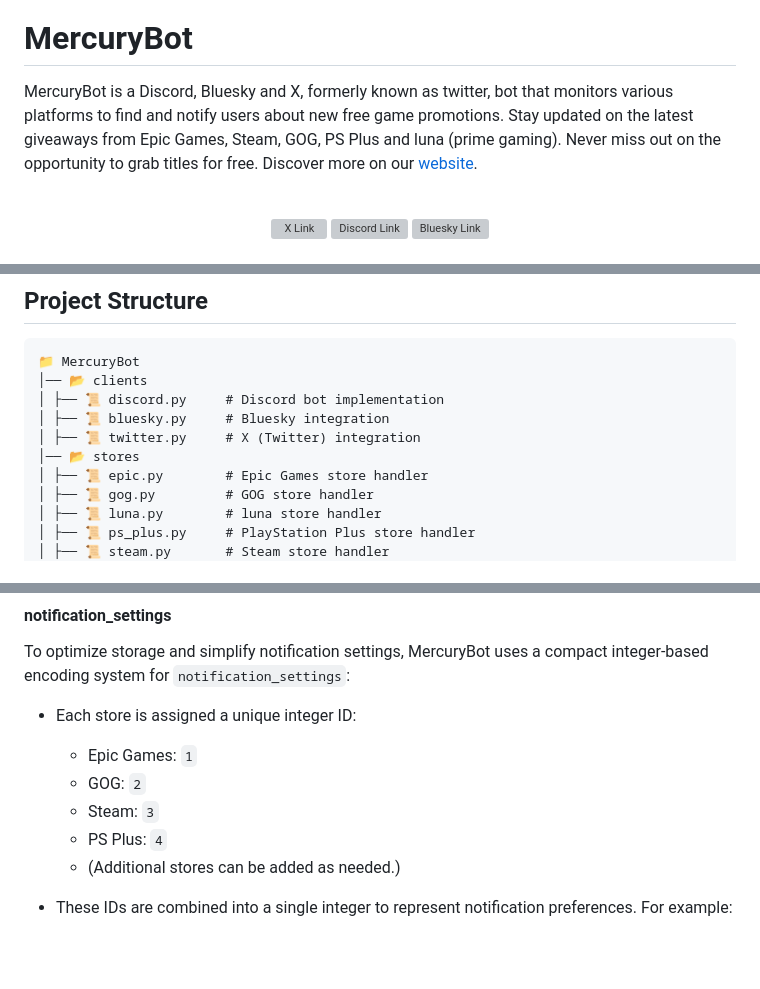
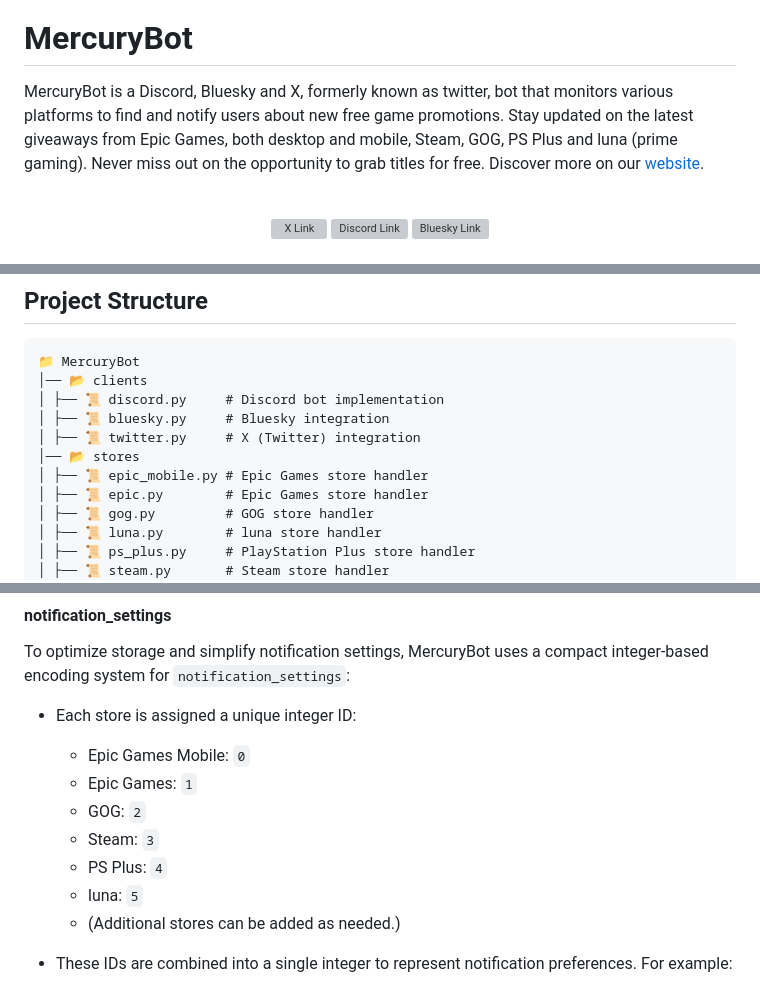
Before and after one commit to 5okin/MercuryBot, a Markdown page: README.md, 3 parts joined by grey strips. Rendered like a GitHub page; blank space fills up the shorter version; grey boxes are pictures that could not be loaded.

Commit message:
docs(README): add epic_mobile info to readme

```diff
--- a/README.md
+++ b/README.md
@@ -11,7 +11,7 @@
 
 # MercuryBot
 
-MercuryBot is a Discord, Bluesky and X, formerly known as twitter, bot that monitors various platforms to find and notify users about new free game promotions. Stay updated on the latest giveaways from Epic Games, Steam, GOG,  PS Plus and luna (prime gaming). Never miss out on the opportunity to grab titles for free. Discover more on our [website](https://5okin.github.io/mercurybot-web/).
+MercuryBot is a Discord, Bluesky and X, formerly known as twitter, bot that monitors various platforms to find and notify users about new free game promotions. Stay updated on the latest giveaways from Epic Games, both desktop and mobile, Steam, GOG,  PS Plus and luna (prime gaming). Never miss out on the opportunity to grab titles for free. Discover more on our [website](https://5okin.github.io/mercurybot-web/).
 
 <br>
 
@@ -110,6 +110,7 @@ Discord             |  X            |  Bluesky
 │ ├── 📜 bluesky.py     # Bluesky integration
 │ ├── 📜 twitter.py     # X (Twitter) integration
 │── 📂 stores
+│ ├── 📜 epic_mobile.py # Epic Games store handler
 │ ├── 📜 epic.py        # Epic Games store handler
 │ ├── 📜 gog.py         # GOG store handler
 │ ├── 📜 luna.py        # luna store handler
@@ -236,10 +237,12 @@ This datebase only has a collection for discord. For the time being its the only
 To optimize storage and simplify notification settings, MercuryBot uses a compact integer-based encoding system for `notification_settings`:
 
 - Each store is assigned a unique integer ID:
+  - Epic Games Mobile: `0`
   - Epic Games: `1`
   - GOG: `2`
   - Steam: `3`
   - PS Plus: `4`
+  - luna: `5`
   - (Additional stores can be added as needed.)
 
 - These IDs are combined into a single integer to represent notification preferences. For example:
```
Also changed, not shown: other parts of README.md (+2 -2 lines).
